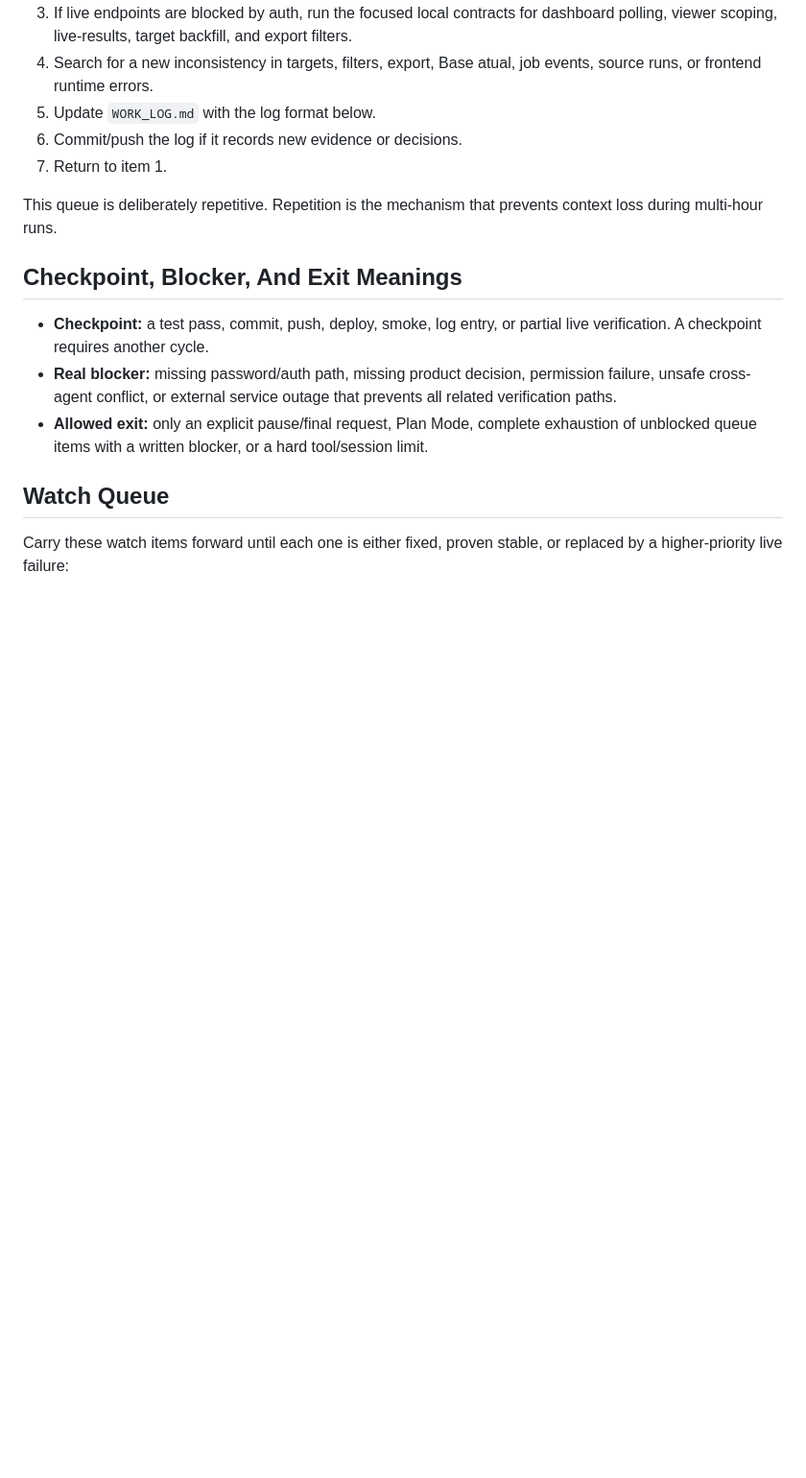
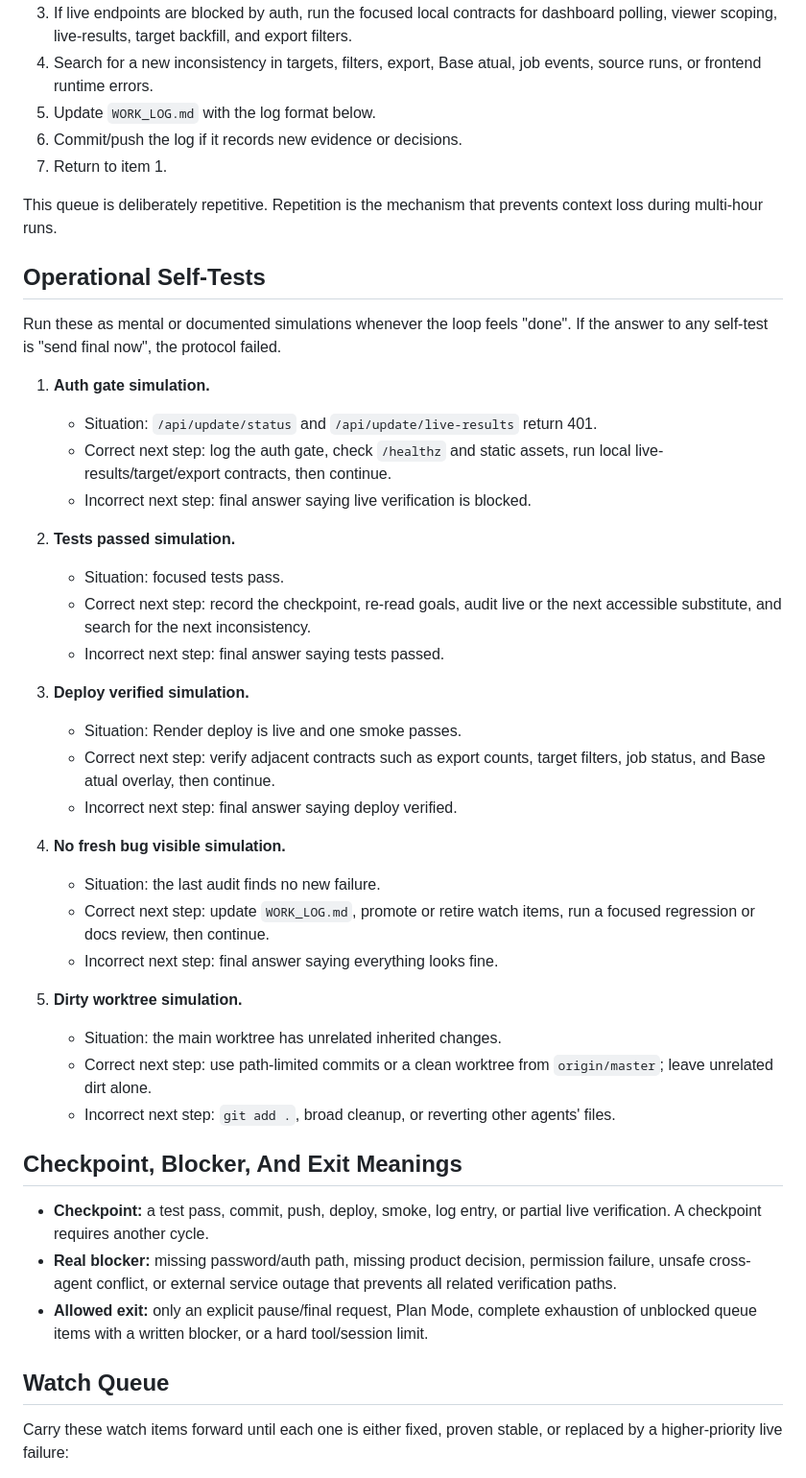
Before and after one commit to OttoBoop/clipping-project, a Markdown page: md documents/amio-clipping-repair-2026-05-18/LOOP_OPERATING_PROTOCOL.md, the part around the change. Shown at 96% size. GitHub-like rendering; blank space fills up the shorter version.

Commit message:
docs: add unattended loop self-tests

```diff
--- a/md documents/amio-clipping-repair-2026-05-18/LOOP_OPERATING_PROTOCOL.md
+++ b/md documents/amio-clipping-repair-2026-05-18/LOOP_OPERATING_PROTOCOL.md
@@ -105,6 +105,42 @@ When no higher-priority defect is already selected, use this queue exactly:
 This queue is deliberately repetitive. Repetition is the mechanism that
 prevents context loss during multi-hour runs.
 
+## Operational Self-Tests
+
+Run these as mental or documented simulations whenever the loop feels "done".
+If the answer to any self-test is "send final now", the protocol failed.
+
+1. **Auth gate simulation.**
+   - Situation: `/api/update/status` and `/api/update/live-results` return 401.
+   - Correct next step: log the auth gate, check `/healthz` and static assets,
+     run local live-results/target/export contracts, then continue.
+   - Incorrect next step: final answer saying live verification is blocked.
+
+2. **Tests passed simulation.**
+   - Situation: focused tests pass.
+   - Correct next step: record the checkpoint, re-read goals, audit live or the
+     next accessible substitute, and search for the next inconsistency.
+   - Incorrect next step: final answer saying tests passed.
+
+3. **Deploy verified simulation.**
+   - Situation: Render deploy is live and one smoke passes.
+   - Correct next step: verify adjacent contracts such as export counts, target
+     filters, job status, and Base atual overlay, then continue.
+   - Incorrect next step: final answer saying deploy verified.
+
+4. **No fresh bug visible simulation.**
+   - Situation: the last audit finds no new failure.
+   - Correct next step: update `WORK_LOG.md`, promote or retire watch items,
+     run a focused regression or docs review, then continue.
+   - Incorrect next step: final answer saying everything looks fine.
+
+5. **Dirty worktree simulation.**
+   - Situation: the main worktree has unrelated inherited changes.
+   - Correct next step: use path-limited commits or a clean worktree from
+     `origin/master`; leave unrelated dirt alone.
+   - Incorrect next step: `git add .`, broad cleanup, or reverting other
+     agents' files.
+
 ## Checkpoint, Blocker, And Exit Meanings
 
 - **Checkpoint:** a test pass, commit, push, deploy, smoke, log entry, or
```
Also changed, not shown: md documents/amio-clipping-repair-2026-05-18/WORK_LOG.md (+39 -0 lines).
